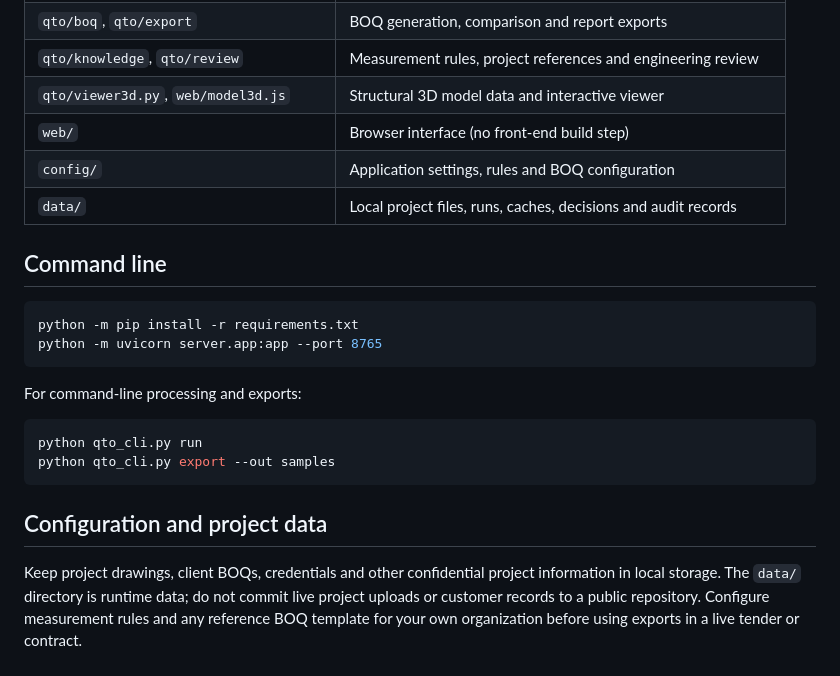
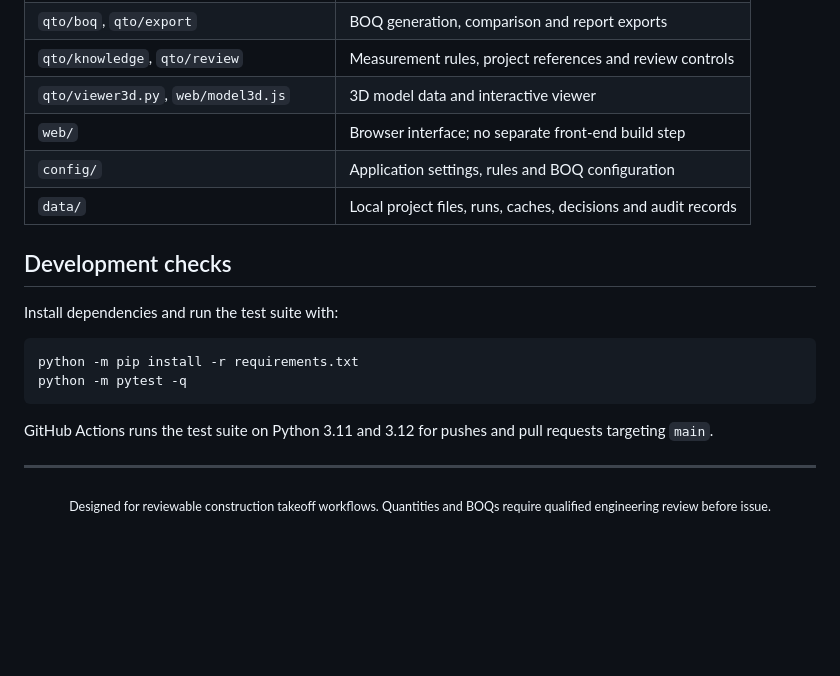
Before and after one commit to Asad-saeed7293/static-group-qto, a Markdown page: README.md, the part around one of its changes. GitHub-like rendering; blank space fills up the shorter version.

Commit message:
Improve repository landing page and usage guide

````diff
--- a/README.md
+++ b/README.md
@@ -40,24 +120,23 @@ The app uses a local FastAPI server. Project files and processing records are ke
 | `qto/boq`, `qto/export` | BOQ generation, comparison and report exports |
-| `qto/knowledge`, `qto/review` | Measurement rules, project references and engineering review |
-| `qto/viewer3d.py`, `web/model3d.js` | Structural 3D model data and interactive viewer |
-| `web/` | Browser interface (no front-end build step) |
+| `qto/knowledge`, `qto/review` | Measurement rules, project references and review controls |
+| `qto/viewer3d.py`, `web/model3d.js` | 3D model data and interactive viewer |
+| `web/` | Browser interface; no separate front-end build step |
 | `config/` | Application settings, rules and BOQ configuration |
 | `data/` | Local project files, runs, caches, decisions and audit records |
 
-## Command line
+## Development checks
+
+Install dependencies and run the test suite with:
 
 ```powershell
 python -m pip install -r requirements.txt
-python -m uvicorn server.app:app --port 8765
+python -m pytest -q
 ```
 
-For command-line processing and exports:
+GitHub Actions runs the test suite on Python 3.11 and 3.12 for pushes and pull requests targeting `main`.
 
-```powershell
-python qto_cli.py run
-python qto_cli.py export --out samples
-```
+---
 
-## Configuration and project data
-
-Keep project drawings, client BOQs, credentials and other confidential project information in local storage. The `data/` directory is runtime data; do not commit live project uploads or customer records to a public repository. Configure measurement rules and any reference BOQ template for your own organization before using exports in a live tender or contract.
+<p align="center">
+  <sub>Designed for reviewable construction takeoff workflows. Quantities and BOQs require qualified engineering review before issue.</sub>
+</p>
````
Also changed, not shown: other parts of README.md (+106 -26 lines).
